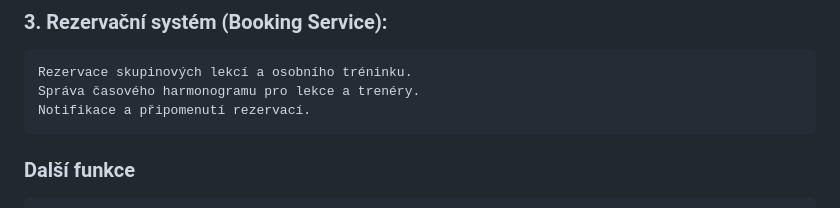
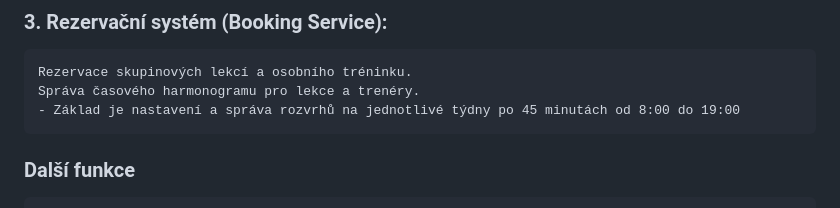
Before and after one commit to sakJH/GymNest, a Markdown page: README.md, the part around the change. GitHub-like rendering.

````diff
--- a/README.md
+++ b/README.md
@@ -55,7 +55,7 @@ Sledování platby členství a historie transakcí.
 ```
 Rezervace skupinových lekcí a osobního tréninku.
 Správa časového harmonogramu pro lekce a trenéry.
-Notifikace a připomenutí rezervací.
+- Základ je nastavení a správa rozvrhů na jednotlivé týdny po 45 minutách od 8:00 do 19:00
 ```
 
 ### Další funkce
````
